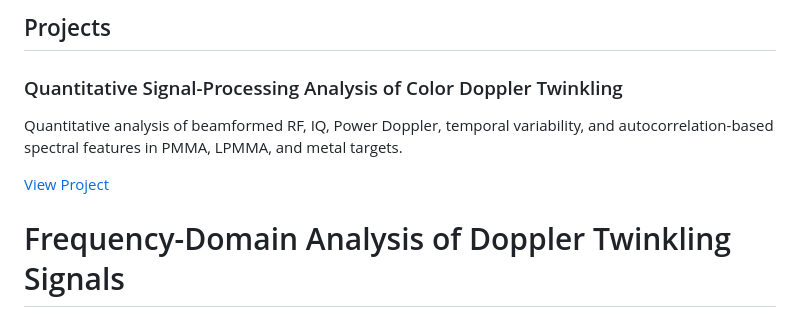
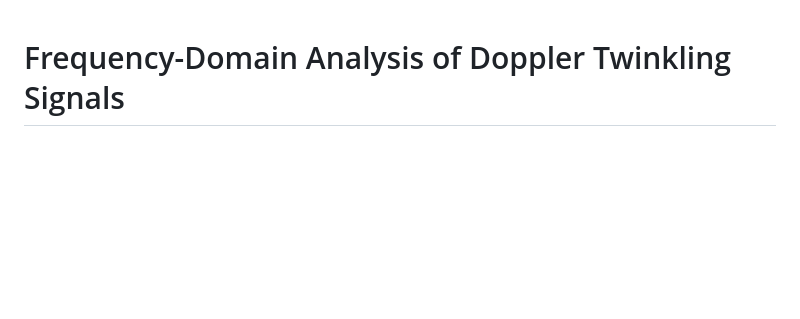
Before and after one commit to masud407/abdullahalmasud.github.io, a Markdown page: projects/index.md, the part around the change. Rendered like a GitHub page; blank space fills up the shorter version.

Commit message:
Remove Quantitative Signal-Processing project section
Removed project details for Quantitative Signal-Processing Analysis.

```diff
--- a/projects/index.md
+++ b/projects/index.md
@@ -1,10 +1,4 @@
-## Projects
 
-### Quantitative Signal-Processing Analysis of Color Doppler Twinkling
-
-Quantitative analysis of beamformed RF, IQ, Power Doppler, temporal variability, and autocorrelation-based spectral features in PMMA, LPMMA, and metal targets.
-
-[View Project](projects/)
 
 # Frequency-Domain Analysis of Doppler Twinkling Signals
 
```
